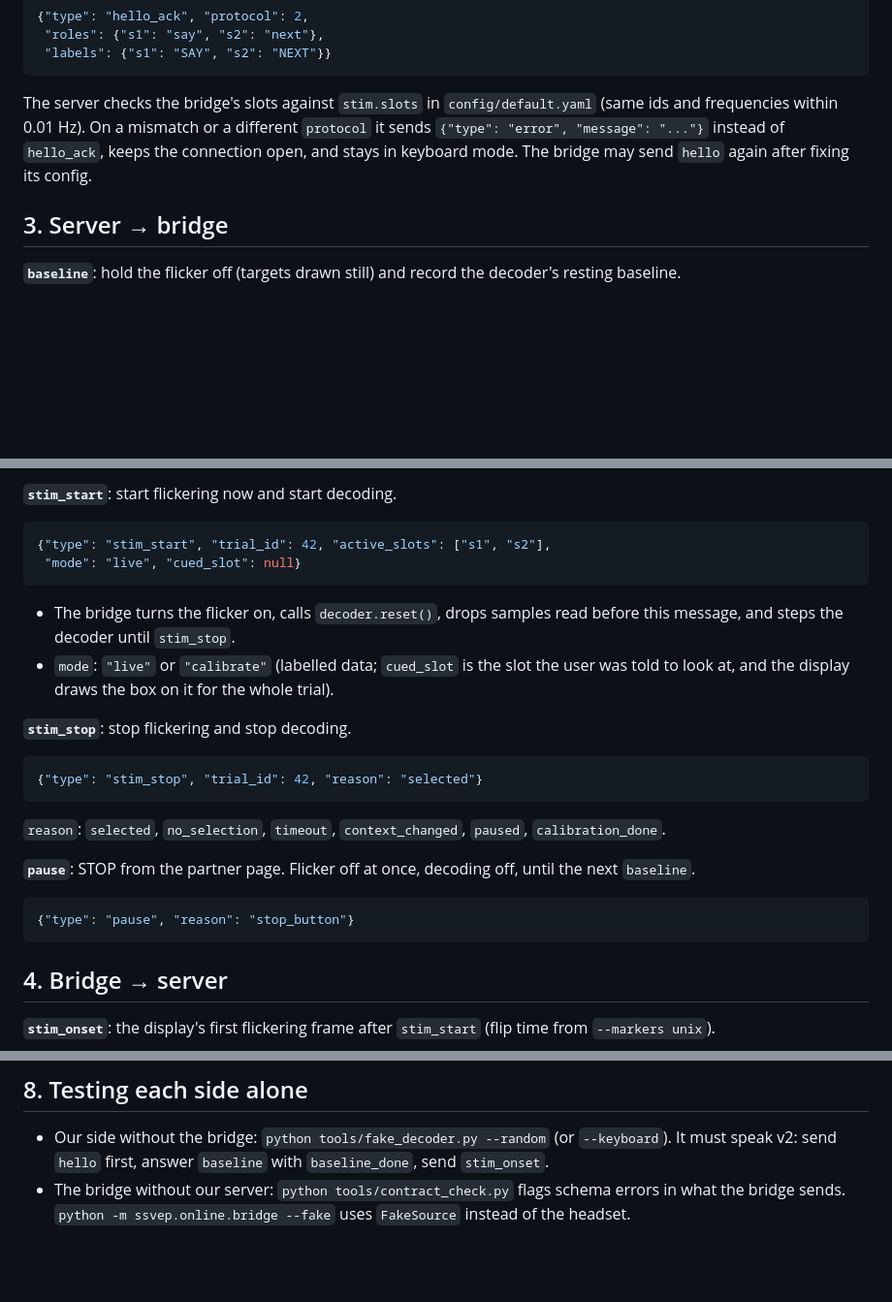
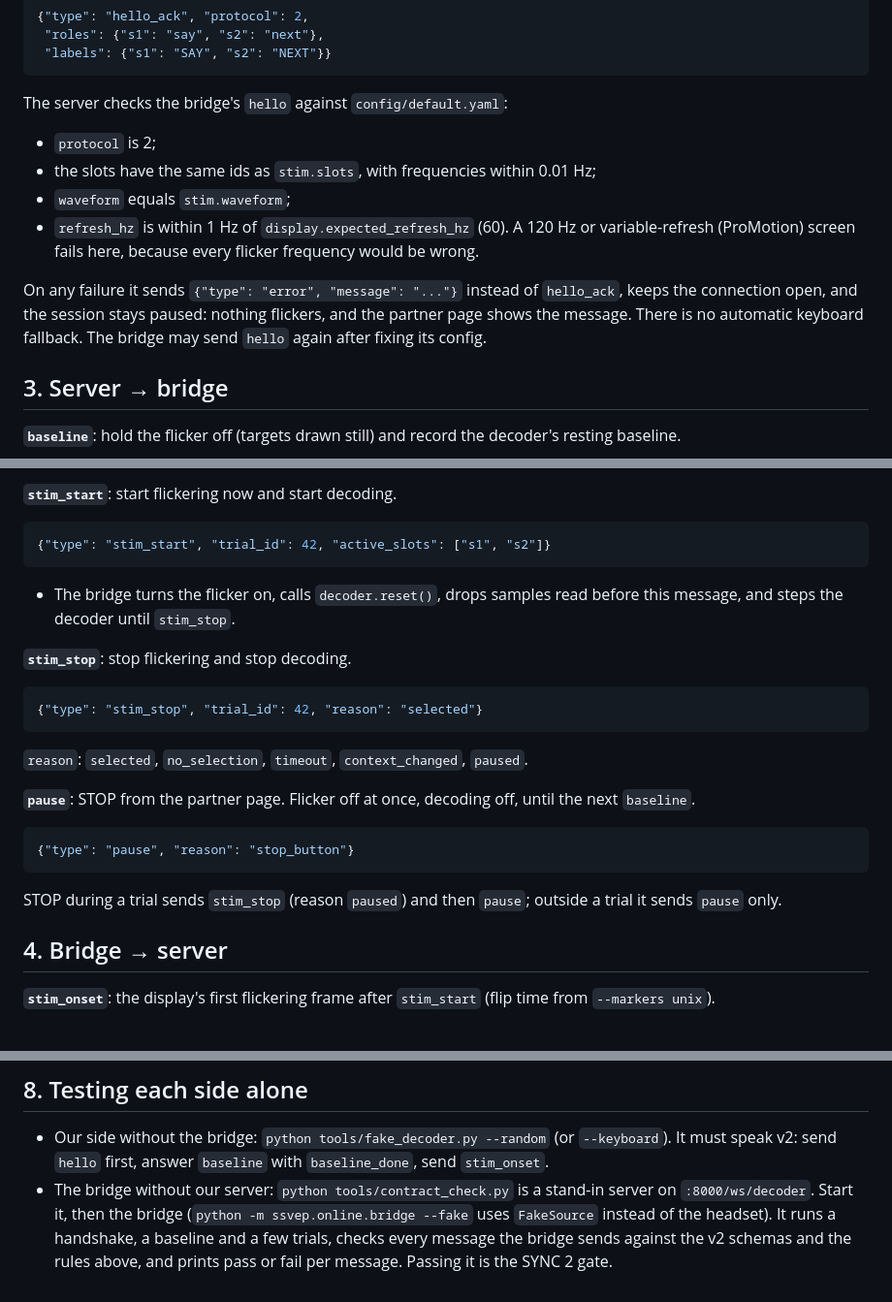
Before and after one commit to 1thing2say/BrainSync, a Markdown page: INTERFACE-v2-draft.md, 3 parts joined by grey strips. Shown at 97% size. Rendered like a GitHub page; blank space fills up the shorter version.

````diff
--- a/INTERFACE-v2-draft.md
+++ b/INTERFACE-v2-draft.md
@@ -55,10 +56,18 @@ Server → bridge, in reply:
  "labels": {"s1": "SAY", "s2": "NEXT"}}
 ```
 
-The server checks the bridge's slots against `stim.slots` in `config/default.yaml` (same ids and
-frequencies within 0.01 Hz). On a mismatch or a different `protocol` it sends
-`{"type": "error", "message": "..."}` instead of `hello_ack`, keeps the connection open, and stays
-in keyboard mode. The bridge may send `hello` again after fixing its config.
+The server checks the bridge's `hello` against `config/default.yaml`:
+
+- `protocol` is 2;
+- the slots have the same ids as `stim.slots`, with frequencies within 0.01 Hz;
+- `waveform` equals `stim.waveform`;
+- `refresh_hz` is within 1 Hz of `display.expected_refresh_hz` (60). A 120 Hz or variable-refresh
+  (ProMotion) screen fails here, because every flicker frequency would be wrong.
+
+On any failure it sends `{"type": "error", "message": "..."}` instead of `hello_ack`, keeps the
+connection open, and the session stays paused: nothing flickers, and the partner page shows the
+message. There is no automatic keyboard fallback. The bridge may send `hello` again after fixing
+its config.
 
 ## 3. Server → bridge
 
@@ -88,14 +97,11 @@ The bridge answers with `baseline_done` (section 4). Sent after `hello_ack` and
 **`stim_start`**: start flickering now and start decoding.
 
 ```json
-{"type": "stim_start", "trial_id": 42, "active_slots": ["s1", "s2"],
- "mode": "live", "cued_slot": null}
+{"type": "stim_start", "trial_id": 42, "active_slots": ["s1", "s2"]}
 ```
 
 - The bridge turns the flicker on, calls `decoder.reset()`, drops samples read before this
   message, and steps the decoder until `stim_stop`.
-- `mode`: `"live"` or `"calibrate"` (labelled data; `cued_slot` is the slot the user was told to
-  look at, and the display draws the box on it for the whole trial).
 
 **`stim_stop`**: stop flickering and stop decoding.
 
@@ -103,7 +109,7 @@ The bridge answers with `baseline_done` (section 4). Sent after `hello_ack` and
 {"type": "stim_stop", "trial_id": 42, "reason": "selected"}
 ```
 
-`reason`: `selected`, `no_selection`, `timeout`, `context_changed`, `paused`, `calibration_done`.
+`reason`: `selected`, `no_selection`, `timeout`, `context_changed`, `paused`.
 
 **`pause`**: STOP from the partner page. Flicker off at once, decoding off, until the next
 `baseline`.
@@ -111,6 +117,9 @@ The bridge answers with `baseline_done` (section 4). Sent after `hello_ack` and
 ```json
 {"type": "pause", "reason": "stop_button"}
 ```
+
+STOP during a trial sends `stim_stop` (reason `paused`) and then `pause`; outside a trial it sends
+`pause` only.
 
 ## 4. Bridge → server
 
@@ -208,5 +216,8 @@ Proposed additions, one JSON object per line, alongside the integers:
 
 - Our side without the bridge: `python tools/fake_decoder.py --random` (or `--keyboard`). It must
   speak v2: send `hello` first, answer `baseline` with `baseline_done`, send `stim_onset`.
-- The bridge without our server: `python tools/contract_check.py` flags schema errors in what the
-  bridge sends. `python -m ssvep.online.bridge --fake` uses `FakeSource` instead of the headset.
+- The bridge without our server: `python tools/contract_check.py` is a stand-in server on
+  `:8000/ws/decoder`. Start it, then the bridge (`python -m ssvep.online.bridge --fake` uses
+  `FakeSource` instead of the headset). It runs a handshake, a baseline and a few trials, checks
+  every message the bridge sends against the v2 schemas and the rules above, and prints pass or
+  fail per message. Passing it is the SYNC 2 gate.
````
Also changed, not shown: other parts of INTERFACE-v2-draft.md (+5 -5 lines), PLAN.md (+20 -0 lines).
